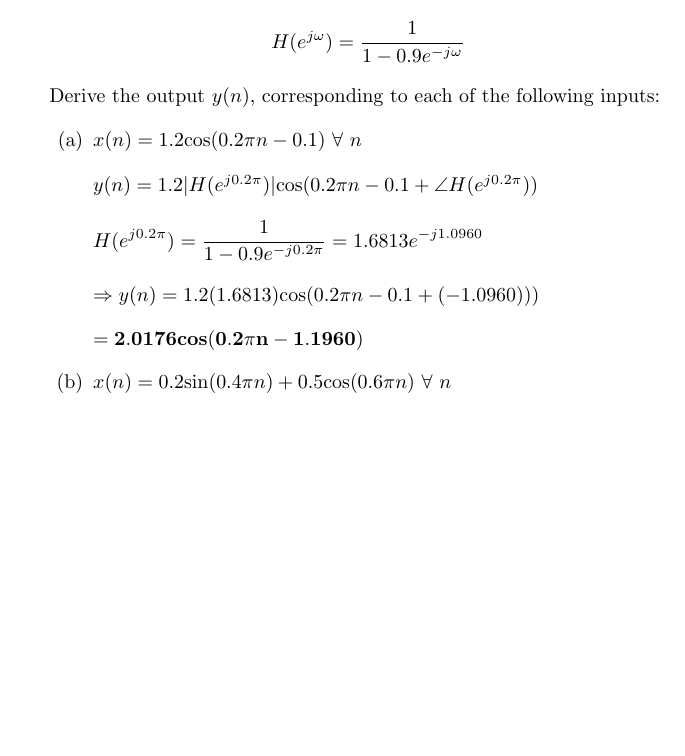
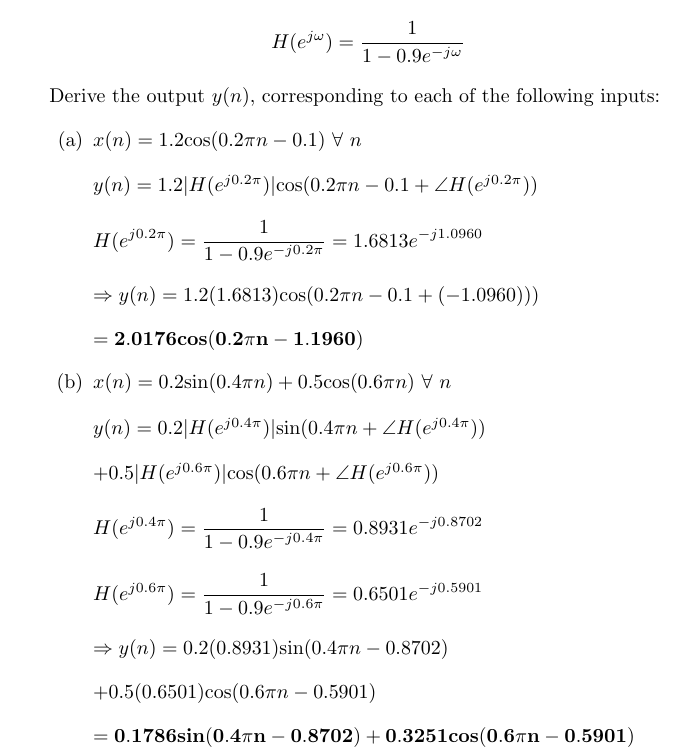
Before and after one commit to osowatzke/ECE529_HW, a LaTeX problem sheet (3/Homework3_Sowatzke.tex): part of the page, cut so that both start at the same text, the shorter picture padded with empty space. Compiled offline with pdfLaTeX.

```diff
--- a/3/Homework3_Sowatzke.tex
+++ b/3/Homework3_Sowatzke.tex
@@ -36,19 +36,37 @@
 		Derive the output $y(n)$, corresponding to each of the following inputs:
 
 		\begin{enumerate}[nolistsep]
-			\item $x(n) = 1.2\text{cos}(0.2\pi n - 0.1)\ \forall\ n$
+			\item $x(n) = 1.2\text{cos}(0.2{\pi}n - 0.1)\ \forall\ n$
 
-				$y(n) = 1.2|H(e^{j0.2\pi})|\text{cos}(0.2\pi n - 0.1 + \angle{H(e^{j0.2\pi}}))$
+				$y(n) = 1.2|H(e^{j0.2\pi})|\text{cos}(0.2{\pi}n - 0.1 + \angle{H(e^{j0.2\pi}}))$
 
 				\begin{equation*}
 					H(e^{j0.2\pi}) = \frac{1}{1-0.9e^{-j0.2\pi}} = 1.6813e^{-j1.0960}
 				\end{equation*}
 
-				$\Rightarrow y(n) = 1.2(1.6813)\text{cos}(0.2\pi n - 0.1 + (-1.0960)))$
+				$\Rightarrow y(n) = 1.2(1.6813)\text{cos}(0.2{\pi}n - 0.1 + (-1.0960)))$
 
-				$\mathbf{= 2.0176cos(0.2\pi n - 1.1960)}$
+				$\mathbf{= 2.0176\text{\textbf{cos}}(0.2{\pi}n - 1.1960)}$
 
-			\item $x(n) = 0.2\text{sin}(0.4\pi n) + 0.5\text{cos}(0.6\pi n)\ \forall\ n$
+			\item $x(n) = 0.2\text{sin}(0.4{\pi}n) + 0.5\text{cos}(0.6{\pi}n)\ \forall\ n$
+
+				$y(n) = 0.2|H(e^{j0.4\pi})|\text{sin}(0.4{\pi}n + \angle{H(e^{j0.4\pi}}))$
+
+				$ + 0.5|H(e^{j0.6\pi})|\text{cos}(0.6{\pi}n + \angle{H(e^{j0.6\pi}}))$
+
+				\begin{equation*}
+					H(e^{j0.4\pi}) = \frac{1}{1-0.9e^{-j0.4\pi}} = 0.8931e^{-j0.8702}
+				\end{equation*}
+
+				\begin{equation*}
+					H(e^{j0.6\pi}) = \frac{1}{1-0.9e^{-j0.6\pi}} = 0.6501e^{-j0.5901}
+				\end{equation*}
+
+				$\Rightarrow y(n) = 0.2(0.8931)\text{sin}(0.4{\pi}n - 0.8702)$
+
+				$ + 0.5(0.6501)\text{cos}(0.6{\pi}n - 0.5901)$
+
+				$ \mathbf{= 0.1786\text{\textbf{sin}}(0.4{\pi}n - 0.8702) + 0.3251\text{\textbf{cos}}(0.6{\pi}n - 0.5901)}$
 		\end{enumerate}
 	\end{enumerate}
 \end{document}
```
